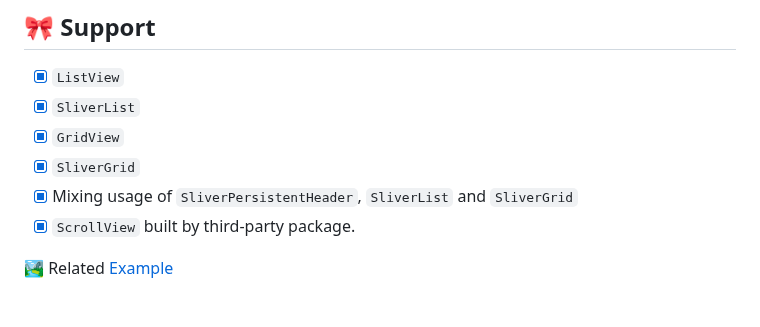
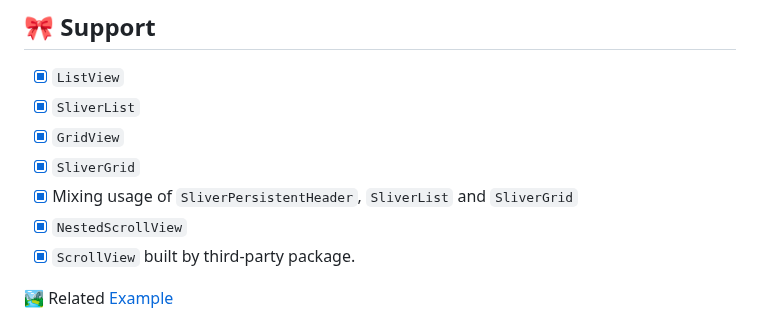
Before and after one commit to fluttercandies/flutter_scrollview_observer, a Markdown page: README.md, the part around the change. Drawn GitHub-style.

```diff
--- a/README.md
+++ b/README.md
@@ -41,6 +41,7 @@ Chat: [Join WeChat group](https://mp.weixin.qq.com/s/JBbMstn0qW6M71hh-BRKzw)
 - [x] `GridView`
 - [x] `SliverGrid`
 - [x] Mixing usage of `SliverPersistentHeader`, `SliverList` and `SliverGrid`
+- [x] `NestedScrollView`
 - [x] `ScrollView` built by third-party package.
 
 🏞 Related [Example](https://github.com/fluttercandies/flutter_scrollview_observer/wiki/Example)
```
Also changed, not shown: README-zh.md (+1 -0 lines).
